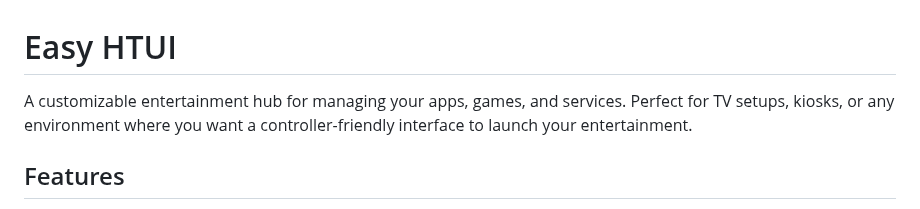
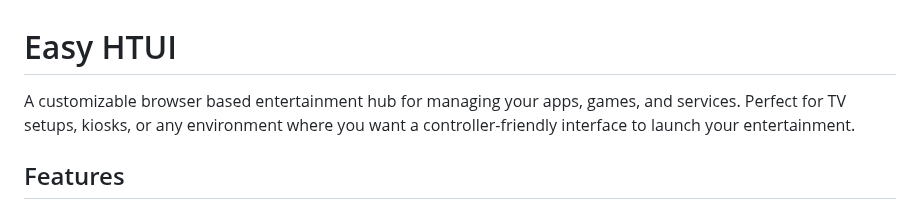
Before and after one commit to thchristensen/easy-htui, a Markdown page: README.md, the part around the change. Rendered like a GitHub page.

```diff
--- a/README.md
+++ b/README.md
@@ -1,6 +1,6 @@
 # Easy HTUI
 
-A customizable entertainment hub for managing your apps, games, and services. Perfect for TV setups, kiosks, or any environment where you want a controller-friendly interface to launch your entertainment.
+A customizable browser based entertainment hub for managing your apps, games, and services. Perfect for TV setups, kiosks, or any environment where you want a controller-friendly interface to launch your entertainment.
 
 ## Features
 
```
